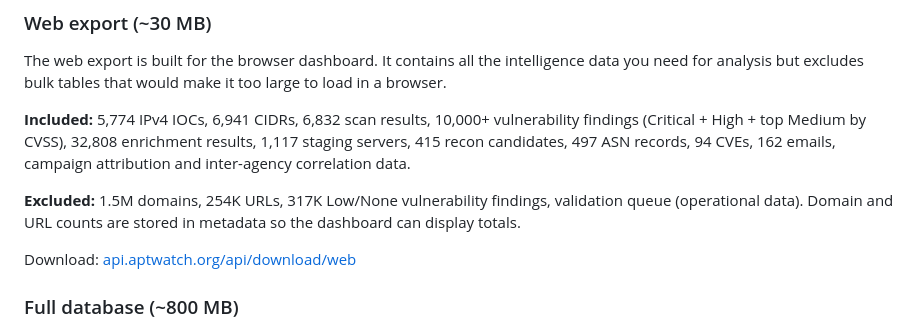
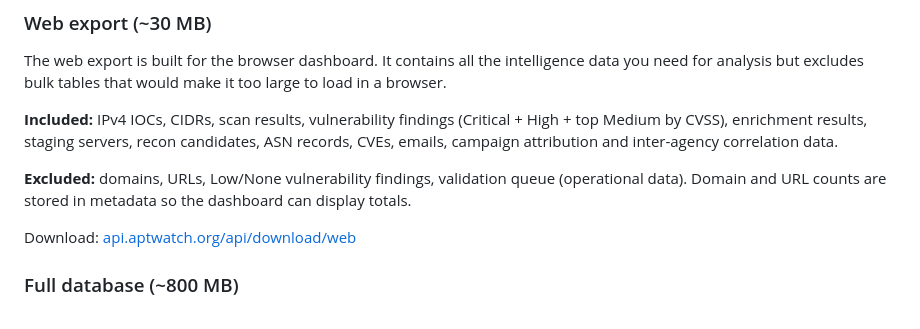
Before and after one commit to aptwatcher/aptwatch, a Markdown page: README.md, the part around the change. Drawn GitHub-style.

Commit message:
Update README to clarify web export details
Simplified the included and excluded items in the web export section.

```diff
--- a/README.md
+++ b/README.md
@@ -55,9 +55,9 @@ Two versions of the database are available, depending on your use case.
 
 The web export is built for the browser dashboard. It contains all the intelligence data you need for analysis but excludes bulk tables that would make it too large to load in a browser.
 
-**Included:** 5,774 IPv4 IOCs, 6,941 CIDRs, 6,832 scan results, 10,000+ vulnerability findings (Critical + High + top Medium by CVSS), 32,808 enrichment results, 1,117 staging servers, 415 recon candidates, 497 ASN records, 94 CVEs, 162 emails, campaign attribution and inter-agency correlation data.
+**Included:** IPv4 IOCs, CIDRs, scan results, vulnerability findings (Critical + High + top Medium by CVSS), enrichment results, staging servers, recon candidates, ASN records, CVEs, emails, campaign attribution and inter-agency correlation data.
 
-**Excluded:** 1.5M domains, 254K URLs, 317K Low/None vulnerability findings, validation queue (operational data). Domain and URL counts are stored in metadata so the dashboard can display totals.
+**Excluded:** domains, URLs, Low/None vulnerability findings, validation queue (operational data). Domain and URL counts are stored in metadata so the dashboard can display totals.
 
 Download: [api.aptwatch.org/api/download/web](https://api.aptwatch.org/api/download/web)
 
```
